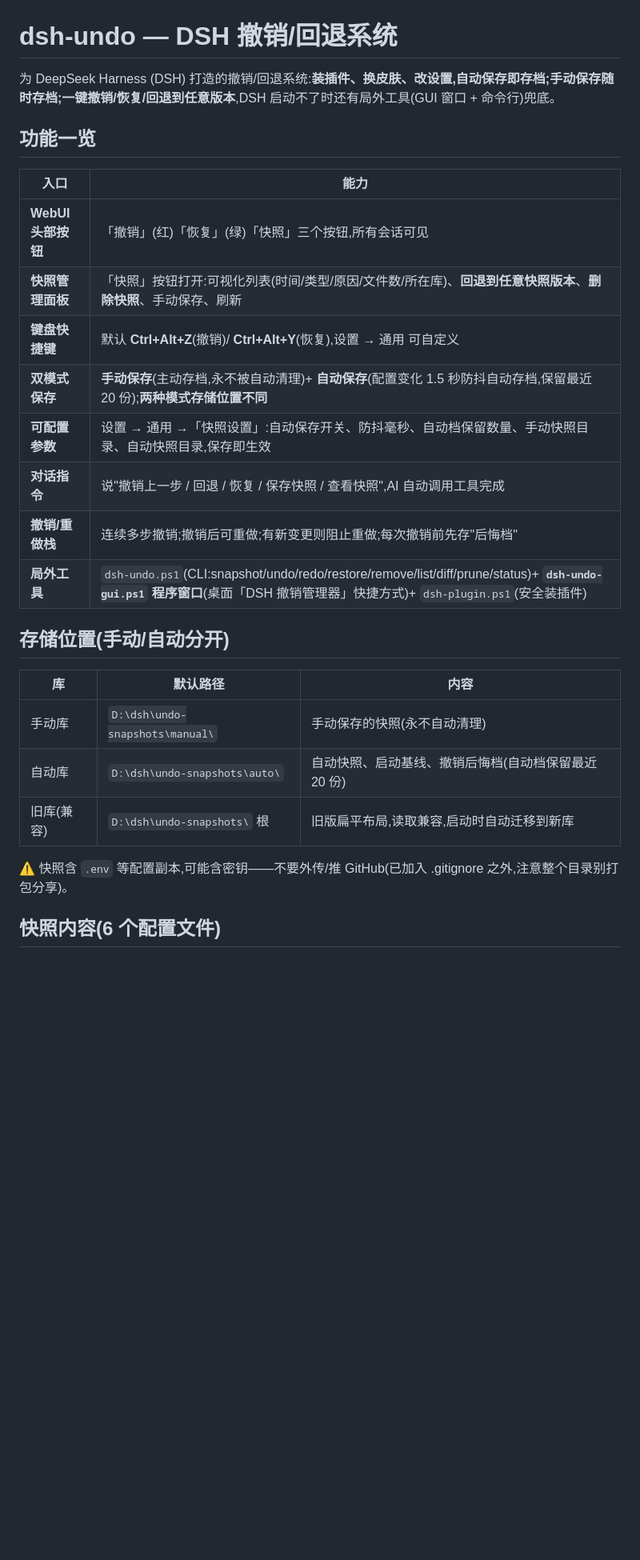
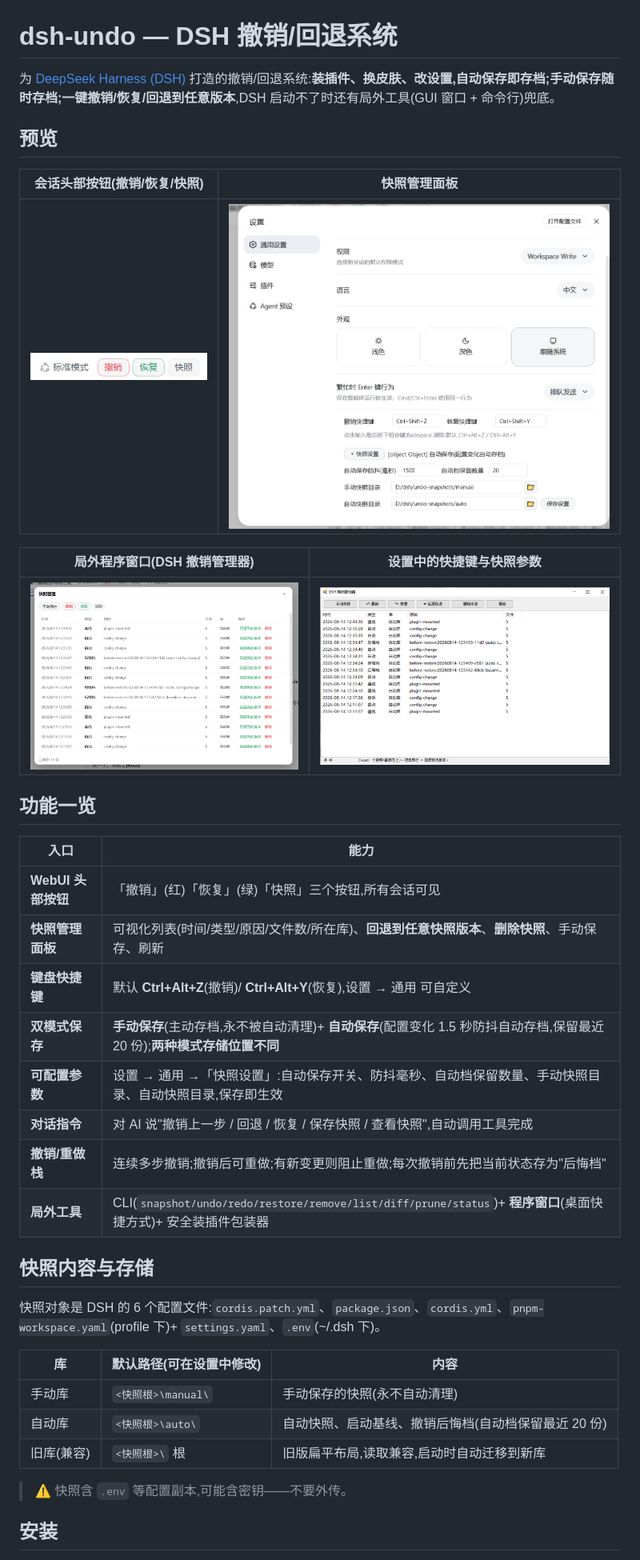
Before and after one commit to lire1131/dsh-undo-plugin, a Markdown page: README.md, the part around one of its changes. Shown at 80% size. GitHub-like rendering; pictures changed too: docs/1.png (added), docs/2.png (added), docs/3.png (added); blank space fills up the shorter version.

Commit message:
Generalize README for public release, add preview screenshots (docs/1-4.png)

```diff
--- a/README.md
+++ b/README.md
@@ -1,29 +1,41 @@
 # dsh-undo — DSH 撤销/回退系统
 
-为 DeepSeek Harness (DSH) 打造的撤销/回退系统:**装插件、换皮肤、改设置,自动保存即存档;手动保存随时存档;一键撤销/恢复/回退到任意版本**,DSH 启动不了时还有局外工具(GUI 窗口 + 命令行)兜底。
+为 [DeepSeek Harness (DSH)](https://github.com/deepseek-ai/deepseek-harness) 打造的撤销/回退系统:**装插件、换皮肤、改设置,自动保存即存档;手动保存随时存档;一键撤销/恢复/回退到任意版本**,DSH 启动不了时还有局外工具(GUI 窗口 + 命令行)兜底。
+
+## 预览
+
+| 会话头部按钮(撤销/恢复/快照) | 快照管理面板 |
+|---|---|
+| ![1](docs/1.png) | ![2](docs/2.png) |
+
+| 局外程序窗口(DSH 撤销管理器) | 设置中的快捷键与快照参数 |
+|---|---|
+| ![3](docs/3.png) | ![4](docs/4.png) |
 
 ## 功能一览
 
 | 入口 | 能力 |
 |---|---|
 | **WebUI 头部按钮** | 「撤销」(红)「恢复」(绿)「快照」三个按钮,所有会话可见 |
-| **快照管理面板** | 「快照」按钮打开:可视化列表(时间/类型/原因/文件数/所在库)、**回退到任意快照版本**、**删除快照**、手动保存、刷新 |
+| **快照管理面板** | 可视化列表(时间/类型/原因/文件数/所在库)、**回退到任意快照版本**、**删除快照**、手动保存、刷新 |
 | **键盘快捷键** | 默认 **Ctrl+Alt+Z**(撤销)/ **Ctrl+Alt+Y**(恢复),设置 → 通用 可自定义 |
 | **双模式保存** | **手动保存**(主动存档,永不被自动清理)+ **自动保存**(配置变化 1.5 秒防抖自动存档,保留最近 20 份);**两种模式存储位置不同** |
 | **可配置参数** | 设置 → 通用 →「快照设置」:自动保存开关、防抖毫秒、自动档保留数量、手动快照目录、自动快照目录,保存即生效 |
-| **对话指令** | 说"撤销上一步 / 回退 / 恢复 / 保存快照 / 查看快照",AI 自动调用工具完成 |
-| **撤销/重做栈** | 连续多步撤销;撤销后可重做;有新变更则阻止重做;每次撤销前先存"后悔档" |
-| **局外工具** | `dsh-undo.ps1`(CLI:snapshot/undo/redo/restore/remove/list/diff/prune/status)+ **`dsh-undo-gui.ps1` 程序窗口**(桌面「DSH 撤销管理器」快捷方式)+ `dsh-plugin.ps1`(安全装插件) |
+| **对话指令** | 对 AI 说"撤销上一步 / 回退 / 恢复 / 保存快照 / 查看快照",自动调用工具完成 |
+| **撤销/重做栈** | 连续多步撤销;撤销后可重做;有新变更则阻止重做;每次撤销前先把当前状态存为"后悔档" |
+| **局外工具** | CLI(`snapshot/undo/redo/restore/remove/list/diff/prune/status`)+ **程序窗口**(桌面快捷方式)+ 安全装插件包装器 |
 
-## 存储位置(手动/自动分开)
+## 快照内容与存储
 
-| 库 | 默认路径 | 内容 |
+快照对象是 DSH 的 6 个配置文件:`cordis.patch.yml`、`package.json`、`cordis.yml`、`pnpm-workspace.yaml`(profile 下)+ `settings.yaml`、`.env`(~/.dsh 下)。
+
+| 库 | 默认路径(可在设置中修改) | 内容 |
 |---|---|---|
-| 手动库 | `D:\dsh\undo-snapshots\manual\` | 手动保存的快照(永不自动清理) |
-| 自动库 | `D:\dsh\undo-snapshots\auto\` | 自动快照、启动基线、撤销后悔档(自动档保留最近 20 份) |
-| 旧库(兼容) | `D:\dsh\undo-snapshots\` 根 | 旧版扁平布局,读取兼容,启动时自动迁移到新库 |
+| 手动库 | `<快照根>\manual\` | 手动保存的快照(永不自动清理) |
+| 自动库 | `<快照根>\auto\` | 自动快照、启动基线、撤销后悔档(自动档保留最近 20 份) |
+| 旧库(兼容) | `<快照根>\` 根 | 旧版扁平布局,读取兼容,启动时自动迁移到新库 |
 
-⚠️ 快照含 `.env` 等配置副本,可能含密钥——不要外传/推 GitHub(已加入 .gitignore 之外,注意整个目录别打包分享)。
+> ⚠️ 快照含 `.env` 等配置副本,可能含密钥——不要外传。
 
-## 快照内容(6 个配置文件)
+## 安装
 
```
Also changed, not shown: other parts of README.md (+38 -33 lines).
